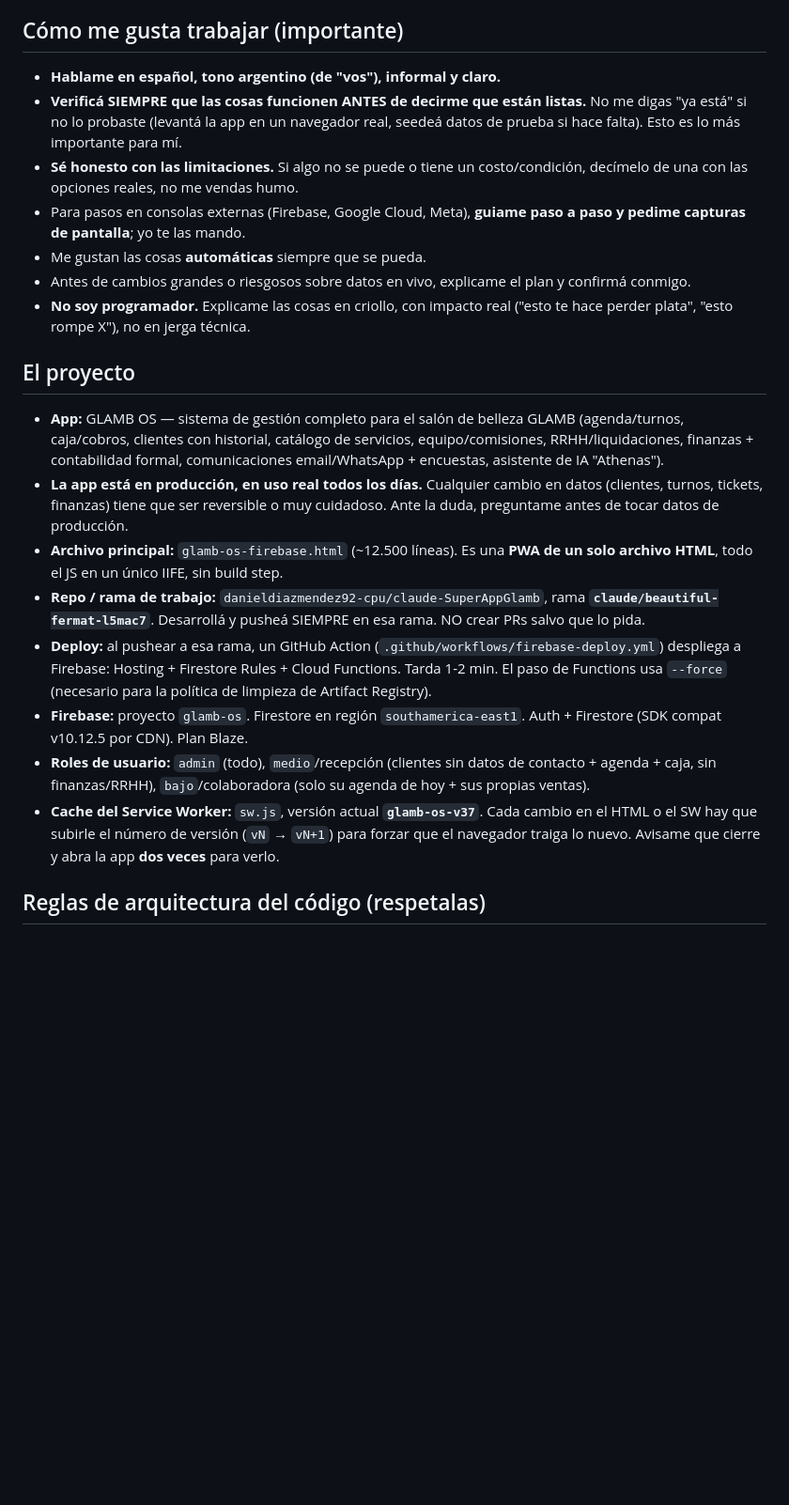
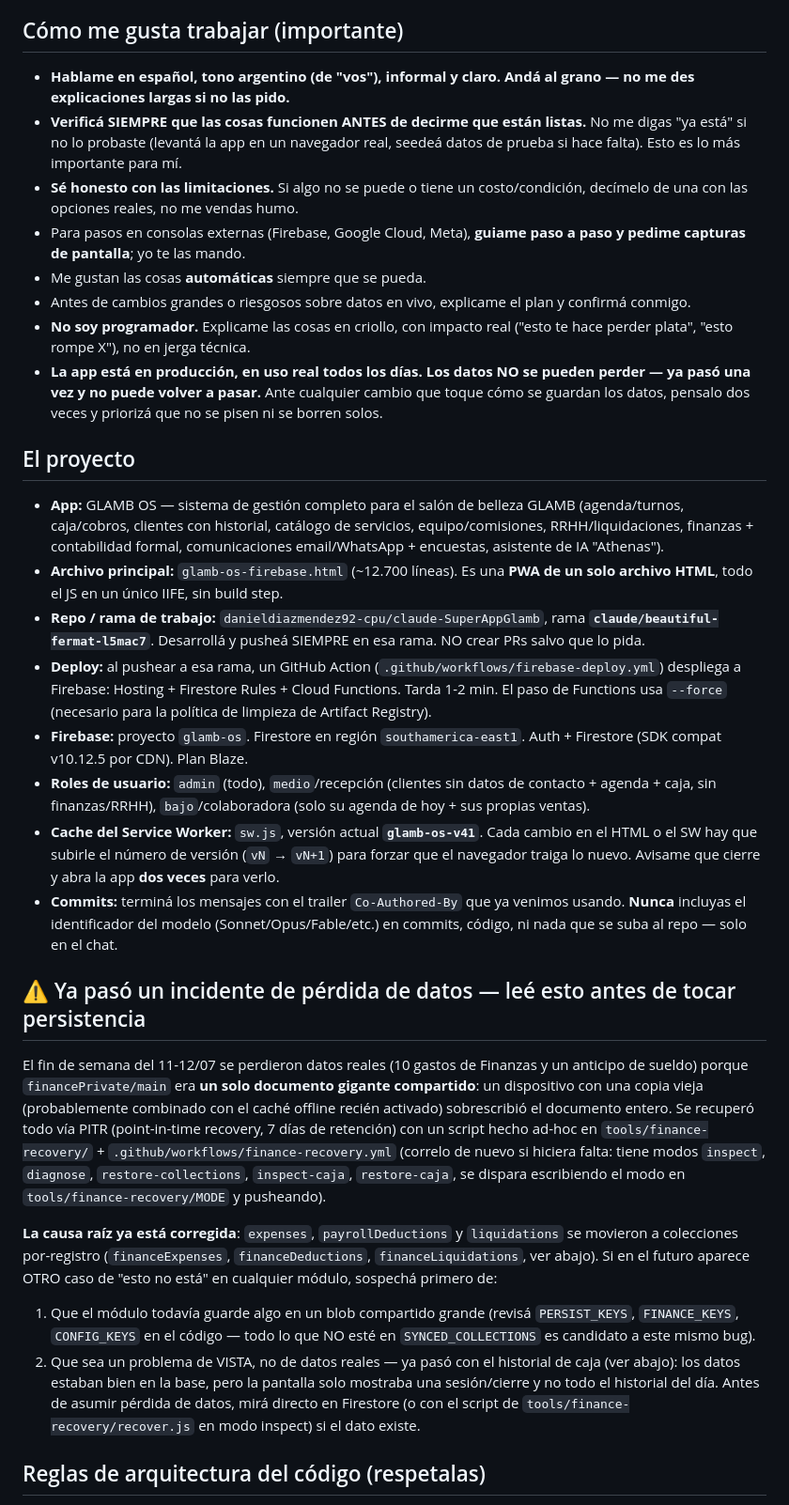
Before and after one commit to danieldiazmendez92-cpu/claude-SuperAppGlamb, a Markdown page: CONTINUAR-SESION.md, the part around one of its changes. Shown at 94% size. Drawn GitHub-style; blank space fills up the shorter version.

```diff
--- a/CONTINUAR-SESION.md
+++ b/CONTINUAR-SESION.md
@@ -7,23 +7,31 @@
 Hola, retomamos el trabajo en **GLAMB OS**. Sos mi desarrollador de confianza en este proyecto; venimos trabajando hace varias sesiones. Acá tenés todo el contexto para seguir como si nunca nos hubiéramos cortado.
 
 ## Cómo me gusta trabajar (importante)
-- **Hablame en español, tono argentino (de "vos"), informal y claro.**
+- **Hablame en español, tono argentino (de "vos"), informal y claro. Andá al grano — no me des explicaciones largas si no las pido.**
 - **Verificá SIEMPRE que las cosas funcionen ANTES de decirme que están listas.** No me digas "ya está" si no lo probaste (levantá la app en un navegador real, seedeá datos de prueba si hace falta). Esto es lo más importante para mí.
 - **Sé honesto con las limitaciones.** Si algo no se puede o tiene un costo/condición, decímelo de una con las opciones reales, no me vendas humo.
 - Para pasos en consolas externas (Firebase, Google Cloud, Meta), **guiame paso a paso y pedime capturas de pantalla**; yo te las mando.
 - Me gustan las cosas **automáticas** siempre que se pueda.
 - Antes de cambios grandes o riesgosos sobre datos en vivo, explicame el plan y confirmá conmigo.
 - **No soy programador.** Explicame las cosas en criollo, con impacto real ("esto te hace perder plata", "esto rompe X"), no en jerga técnica.
+- **La app está en producción, en uso real todos los días. Los datos NO se pueden perder — ya pasó una vez y no puede volver a pasar.** Ante cualquier cambio que toque cómo se guardan los datos, pensalo dos veces y priorizá que no se pisen ni se borren solos.
 
 ## El proyecto
 - **App:** GLAMB OS — sistema de gestión completo para el salón de belleza GLAMB (agenda/turnos, caja/cobros, clientes con historial, catálogo de servicios, equipo/comisiones, RRHH/liquidaciones, finanzas + contabilidad formal, comunicaciones email/WhatsApp + encuestas, asistente de IA "Athenas").
-- **La app está en producción, en uso real todos los días.** Cualquier cambio en datos (clientes, turnos, tickets, finanzas) tiene que ser reversible o muy cuidadoso. Ante la duda, preguntame antes de tocar datos de producción.
-- **Archivo principal:** `glamb-os-firebase.html` (~12.500 líneas). Es una **PWA de un solo archivo HTML**, todo el JS en un único IIFE, sin build step.
+- **Archivo principal:** `glamb-os-firebase.html` (~12.700 líneas). Es una **PWA de un solo archivo HTML**, todo el JS en un único IIFE, sin build step.
 - **Repo / rama de trabajo:** `danieldiazmendez92-cpu/claude-SuperAppGlamb`, rama **`claude/beautiful-fermat-l5mac7`**. Desarrollá y pusheá SIEMPRE en esa rama. NO crear PRs salvo que lo pida.
 - **Deploy:** al pushear a esa rama, un GitHub Action (`.github/workflows/firebase-deploy.yml`) despliega a Firebase: Hosting + Firestore Rules + Cloud Functions. Tarda 1-2 min. El paso de Functions usa `--force` (necesario para la política de limpieza de Artifact Registry).
 - **Firebase:** proyecto `glamb-os`. Firestore en región `southamerica-east1`. Auth + Firestore (SDK compat v10.12.5 por CDN). Plan Blaze.
 - **Roles de usuario:** `admin` (todo), `medio`/recepción (clientes sin datos de contacto + agenda + caja, sin finanzas/RRHH), `bajo`/colaboradora (solo su agenda de hoy + sus propias ventas).
-- **Cache del Service Worker:** `sw.js`, versión actual **`glamb-os-v37`**. Cada cambio en el HTML o el SW hay que subirle el número de versión (`vN` → `vN+1`) para forzar que el navegador traiga lo nuevo. Avisame que cierre y abra la app **dos veces** para verlo.
+- **Cache del Service Worker:** `sw.js`, versión actual **`glamb-os-v41`**. Cada cambio en el HTML o el SW hay que subirle el número de versión (`vN` → `vN+1`) para forzar que el navegador traiga lo nuevo. Avisame que cierre y abra la app **dos veces** para verlo.
+- **Commits:** terminá los mensajes con el trailer `Co-Authored-By` que ya venimos usando. **Nunca** incluyas el identificador del modelo (Sonnet/Opus/Fable/etc.) en commits, código, ni nada que se suba al repo — solo en el chat.
+
+## ⚠️ Ya pasó un incidente de pérdida de datos — leé esto antes de tocar persistencia
+El fin de semana del 11-12/07 se perdieron datos reales (10 gastos de Finanzas y un anticipo de sueldo) porque `financePrivate/main` era **un solo documento gigante compartido**: un dispositivo con una copia vieja (probablemente combinado con el caché offline recién activado) sobrescribió el documento entero. Se recuperó todo vía PITR (point-in-time recovery, 7 días de retención) con un script hecho ad-hoc en `tools/finance-recovery/` + `.github/workflows/finance-recovery.yml` (correlo de nuevo si hiciera falta: tiene modos `inspect`, `diagnose`, `restore-collections`, `inspect-caja`, `restore-caja`, se dispara escribiendo el modo en `tools/finance-recovery/MODE` y pusheando).
+
+**La causa raíz ya está corregida**: `expenses`, `payrollDeductions` y `liquidations` se movieron a colecciones por-registro (`financeExpenses`, `financeDeductions`, `financeLiquidations`, ver abajo). Si en el futuro aparece OTRO caso de "esto no está" en cualquier módulo, sospechá primero de:
+1. Que el módulo todavía guarde algo en un blob compartido grande (revisá `PERSIST_KEYS`, `FINANCE_KEYS`, `CONFIG_KEYS` en el código — todo lo que NO esté en `SYNCED_COLLECTIONS` es candidato a este mismo bug).
+2. Que sea un problema de VISTA, no de datos reales — ya pasó con el historial de caja (ver abajo): los datos estaban bien en la base, pero la pantalla solo mostraba una sesión/cierre y no todo el historial del día. Antes de asumir pérdida de datos, mirá directo en Firestore (o con el script de `tools/finance-recovery/recover.js` en modo inspect) si el dato existe.
 
 ## Reglas de arquitectura del código (respetalas)
 - Todo el JS está en un IIFE `(function(){ 'use strict'; ... })()`. Las funciones NO son globales: `onclick="fn()"` inline en HTML estático no funciona. Usar `data-action` (ACTION_MAP) / `data-go` / `data-page`, o asignar handlers por JS.
```
Also changed, not shown: other parts of CONTINUAR-SESION.md (+32 -34 lines).
